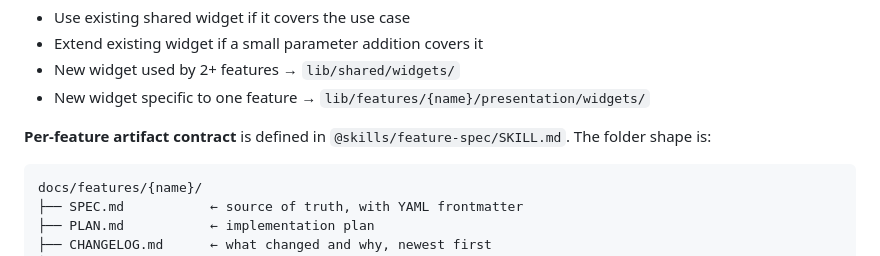
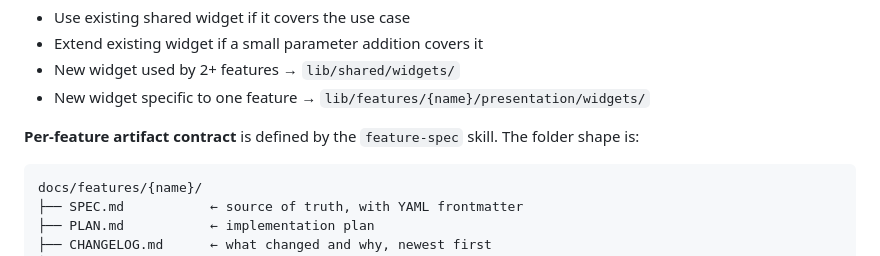
Before and after one commit to SimiPrambos/flai-starter, a Markdown page: .claude/CLAUDE.md, the part around the change. Drawn GitHub-style.

Commit message:
docs(claude): reference feature-spec skill by name in workflow prose
Co-Authored-By: Claude Sonnet 5.5 <noreply@anthropic.com>

````diff
--- a/.claude/CLAUDE.md
+++ b/.claude/CLAUDE.md
@@ -36,7 +36,7 @@ Emergency bypass (audited): `GOVERNANCE_BYPASS=1`. See `.claude/hooks/` for the
 - New widget used by 2+ features → `lib/shared/widgets/`
 - New widget specific to one feature → `lib/features/{name}/presentation/widgets/`
 
-**Per-feature artifact contract** is defined in `@skills/feature-spec/SKILL.md`. The folder shape is:
+**Per-feature artifact contract** is defined by the `feature-spec` skill. The folder shape is:
 
 ```
 docs/features/{name}/
````
